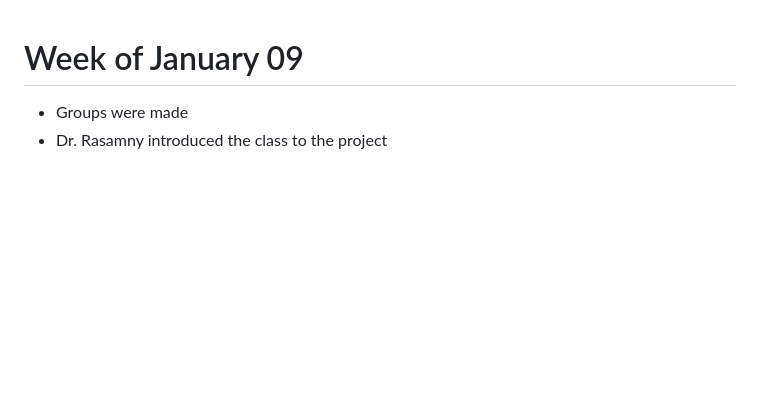
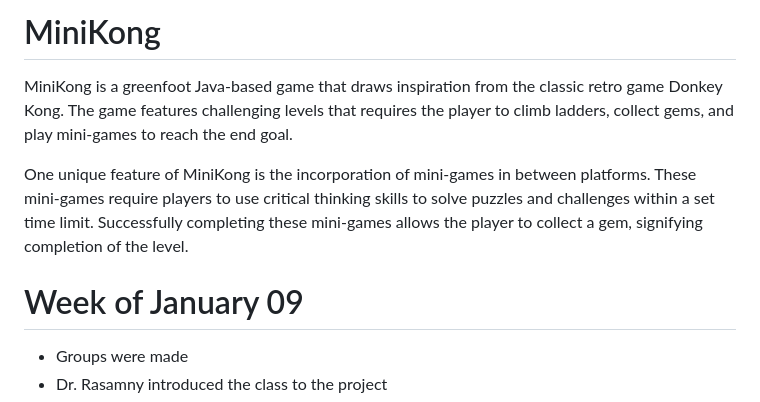
Before and after one commit to pstevenss/MiniKong, a Markdown page: README.md, the part around the change. Rendered like a GitHub page; blank space fills up the shorter version.

```diff
--- a/README.md
+++ b/README.md
@@ -1,3 +1,10 @@
+# MiniKong
+MiniKong is a greenfoot Java-based game that draws inspiration from the classic retro game Donkey Kong. The game features challenging levels that requires the player to climb ladders, collect gems, and play mini-games to reach the end goal.
+
+One unique feature of MiniKong is the incorporation of mini-games in between platforms. These mini-games require players to use critical thinking skills to solve puzzles and challenges within a set time limit. Successfully completing these mini-games allows the player to collect a gem, signifying completion of the level.
+
+
+
 # Week of January 09
 * Groups were made
 * Dr. Rasamny introduced the class to the project
```
